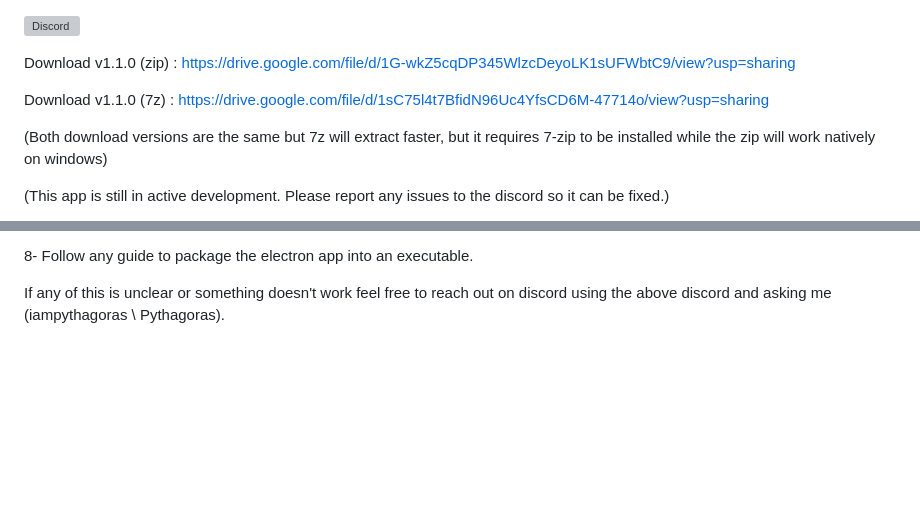
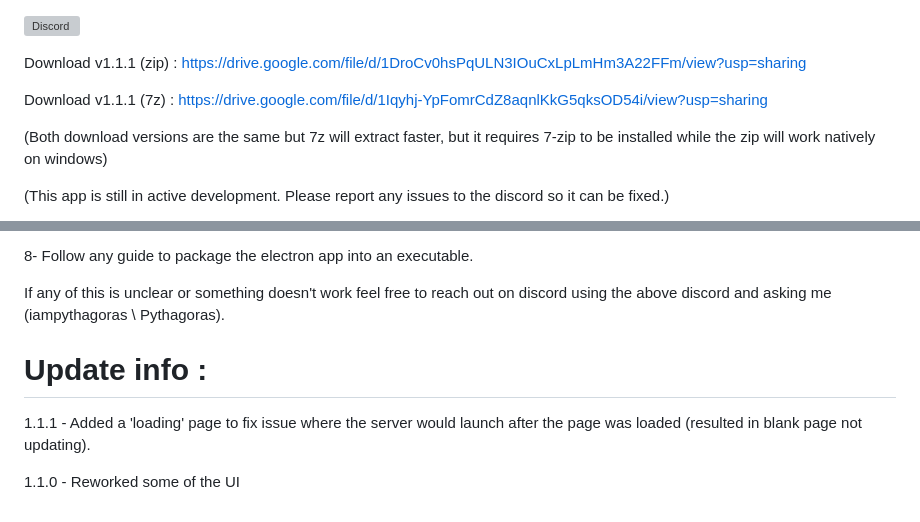
Before and after one commit to IAmPythagoras/ffxivcalcWebApp, a Markdown page: README.md, 2 parts joined by grey strips. GitHub-like rendering; blank space fills up the shorter version; grey boxes are pictures that could not be loaded.

```diff
--- a/README.md
+++ b/README.md
@@ -1,8 +1,8 @@
 [![Discord](https://img.shields.io/discord/970724799464738977?color=7289da&label=Discord&logo=discord)](https://discord.gg/mZXKUNy2sw)
 
-Download v1.1.0 (zip) : [https://drive.google.com/file/d/1G-wkZ5cqDP345WlzcDeyoLK1sUFWbtC9/view?usp=sharing](https://drive.google.com/file/d/1j3K4c4S9Qcd2LzLGnr2cI51cSYJZoq-E/view?usp=sharing)
+Download v1.1.1 (zip) : https://drive.google.com/file/d/1DroCv0hsPqULN3IOuCxLpLmHm3A22FFm/view?usp=sharing
 
-Download v1.1.0 (7z) : [https://drive.google.com/file/d/1sC75l4t7BfidN96Uc4YfsCD6M-47714o/view?usp=sharing](https://drive.google.com/file/d/1rjAcovvg4AThoxUBemYNfC_hHbn93-Wj/view?usp=sharing)
+Download v1.1.1 (7z) : https://drive.google.com/file/d/1Iqyhj-YpFomrCdZ8aqnlKkG5qksOD54i/view?usp=sharing
 
 (Both download versions are the same but 7z will extract faster, but it requires 7-zip to be installed while the zip will work natively on windows)
 
@@ -79,3 +79,9 @@ pyinstaller manage.py --additional-hooks-dir=extra-hooks --noconfirm --collect-d
 8- Follow any guide to package the electron app into an executable.
 
 If any of this is unclear or something doesn't work feel free to reach out on discord using the above discord and asking me (iampythagoras \ Pythagoras).
+
+# Update info :
+
+1.1.1 - Added a 'loading' page to fix issue where the server would launch after the page was loaded (resulted in blank page not updating).
+
+1.1.0 - Reworked some of the UI
```
